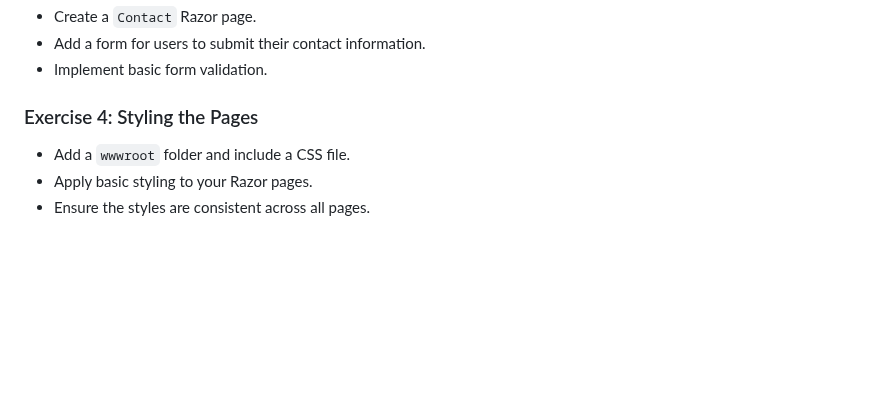
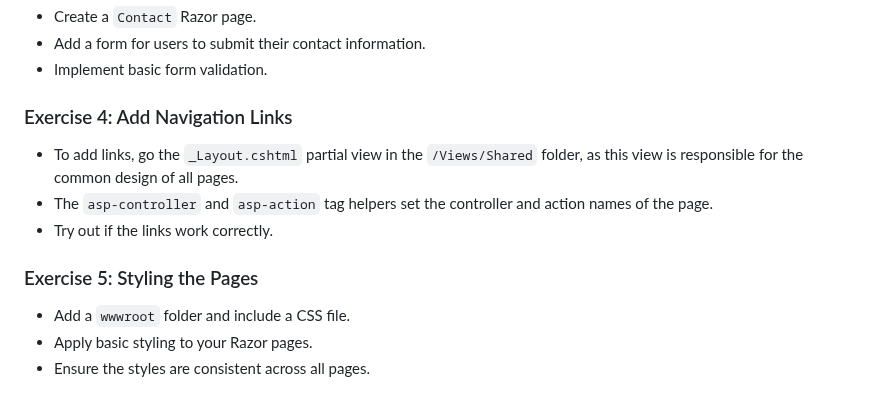
Before and after one commit to StefRuseva88/ASP.NET-Core-MVC-App, a Markdown page: README.md, the part around the change. GitHub-like rendering; blank space fills up the shorter version.

```diff
--- a/README.md
+++ b/README.md
@@ -81,7 +81,14 @@ Open a web browser and navigate to `https://localhost:{port}` to view your pages
 - Add a form for users to submit their contact information.
 - Implement basic form validation.
 
-### Exercise 4: Styling the Pages
+### Exercise 4: Add Navigation Links
+
+- To add links, go the `_Layout.cshtml` partial view in the `/Views/Shared` folder, as this view is responsible for
+the common design of all pages.
+- The `asp-controller` and `asp-action` tag helpers set the controller and action names of the page.
+- Try out if the links work correctly.
+
+### Exercise 5: Styling the Pages
 
 - Add a `wwwroot` folder and include a CSS file.
 - Apply basic styling to your Razor pages.
```
